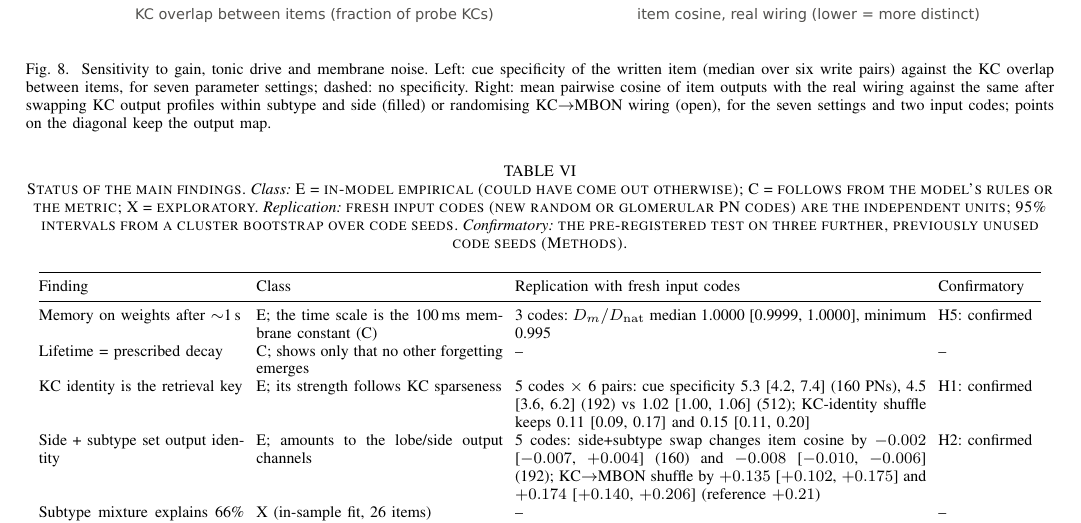
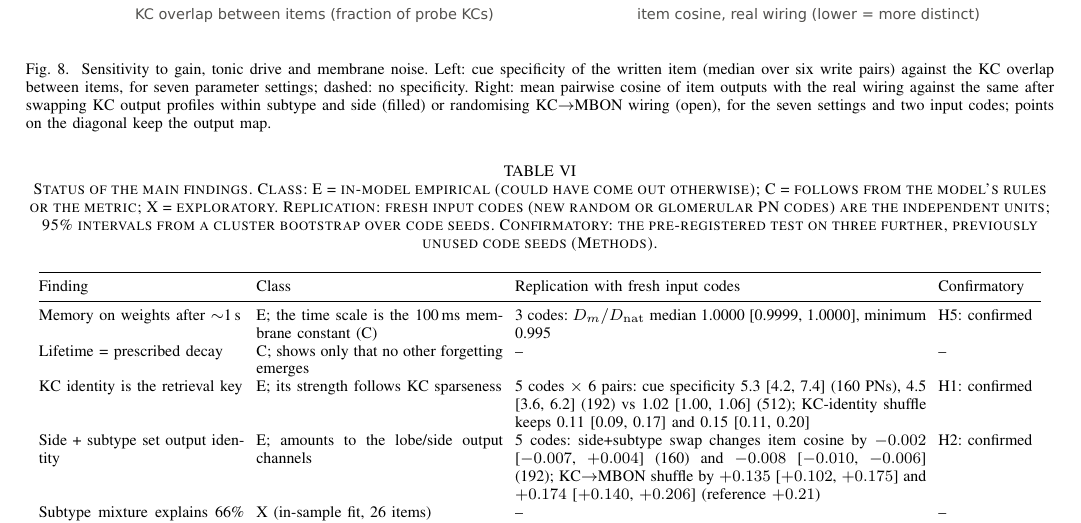
Before and after one commit to LxCenady/Fly-Is-All-You-Need, a LaTeX paper (paper/main.tex): part of page 10 of 11, cut so that both start at the same text. Compiled offline with pdfLaTeX.

Commit message:
Papers: no \emph in small-caps table captions (undefined font shape OT1/ptm/m/scit)
Co-Authored-By: Claude Opus 5.5 <noreply@anthropic.com>

```diff
--- a/paper/main.tex
+++ b/paper/main.tex
@@ -698,11 +698,11 @@ input codes; points on the diagonal keep the output map.}
 
 \begin{table*}[t]
 \caption{Status of the main findings.
-\emph{Class:} E = in-model empirical (could have come out otherwise);
+Class: E = in-model empirical (could have come out otherwise);
 C = follows from the model's rules or the metric; X = exploratory.
-\emph{Replication:} fresh input codes (new random or glomerular PN codes) are the
+Replication: fresh input codes (new random or glomerular PN codes) are the
 independent units; 95\% intervals from a cluster bootstrap over code seeds.
-\emph{Confirmatory:} the pre-registered test on three further, previously
+Confirmatory: the pre-registered test on three further, previously
 unused code seeds (Methods).}
 \label{tab:status}\centering\footnotesize\setlength{\tabcolsep}{3pt}
 \begin{tabular}{@{}p{0.2\textwidth}p{0.24\textwidth}p{0.4\textwidth}p{0.1\textwidth}@{}}\toprule
```
Also changed, not shown: paper_lm/main.tex (+2 -2 lines).
